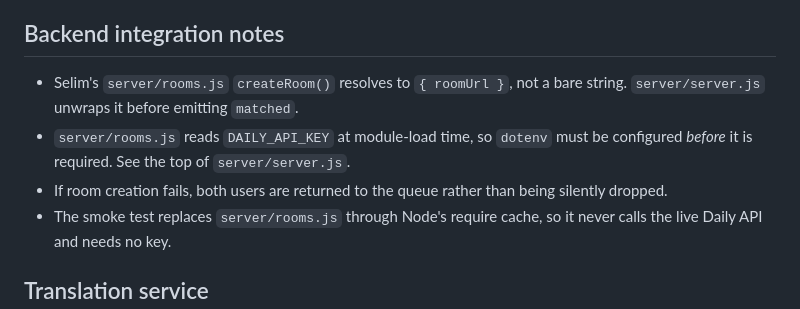
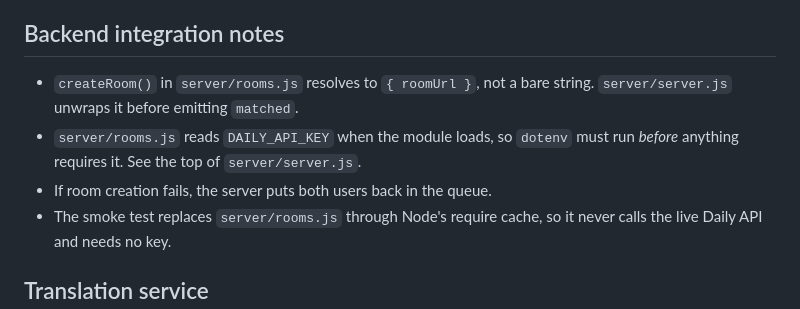
Before and after one commit to akhilmadipalli/Bilingle, a Markdown page: README.md, the part around the change. GitHub-like rendering.

Commit message:
Drop a former teammate from the backend notes

```diff
--- a/README.md
+++ b/README.md
@@ -150,13 +150,11 @@ the server will need to verify a Firebase ID token instead.
 
 ## Backend integration notes
 
-- Selim's `server/rooms.js` `createRoom()` resolves to `{ roomUrl }`, not a
-  bare string. `server/server.js` unwraps it before emitting `matched`.
-- `server/rooms.js` reads `DAILY_API_KEY` at module-load time, so
-  `dotenv` must be configured *before* it is required. See the top of
-  `server/server.js`.
-- If room creation fails, both users are returned to the queue rather than
-  being silently dropped.
+- `createRoom()` in `server/rooms.js` resolves to `{ roomUrl }`, not a bare
+  string. `server/server.js` unwraps it before emitting `matched`.
+- `server/rooms.js` reads `DAILY_API_KEY` when the module loads, so `dotenv`
+  must run *before* anything requires it. See the top of `server/server.js`.
+- If room creation fails, the server puts both users back in the queue.
 - The smoke test replaces `server/rooms.js` through Node's require cache, so
   it never calls the live Daily API and needs no key.
 
```
